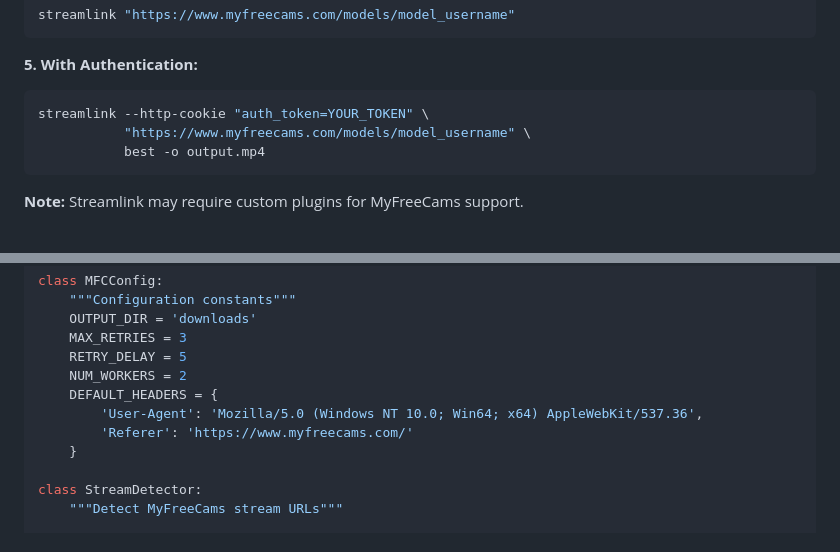
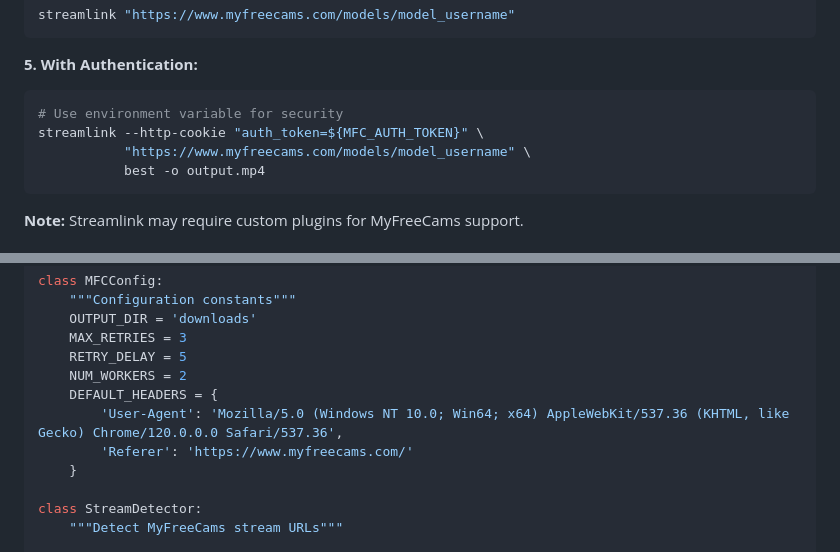
Before and after one commit to serpapps/myfreecams-downloader, a Markdown page: research/research-how-to-download-myfreecams-videos.md, 2 parts joined by grey strips. GitHub-like rendering.

Commit message:
Fix security issues: use env vars for tokens and complete User-Agent string
Co-authored-by: devinschumacher <45643901+devinschumacher@users.noreply.github.com>

````diff
--- a/research/research-how-to-download-myfreecams-videos.md
+++ b/research/research-how-to-download-myfreecams-videos.md
@@ -532,7 +532,8 @@ streamlink "https://www.myfreecams.com/models/model_username"
 
 **5. With Authentication:**
 ```bash
-streamlink --http-cookie "auth_token=YOUR_TOKEN" \
+# Use environment variable for security
+streamlink --http-cookie "auth_token=${MFC_AUTH_TOKEN}" \
            "https://www.myfreecams.com/models/model_username" \
            best -o output.mp4
 ```
@@ -1352,7 +1353,7 @@ class MFCConfig:
     RETRY_DELAY = 5
     NUM_WORKERS = 2
     DEFAULT_HEADERS = {
-        'User-Agent': 'Mozilla/5.0 (Windows NT 10.0; Win64; x64) AppleWebKit/537.36',
+        'User-Agent': 'Mozilla/5.0 (Windows NT 10.0; Win64; x64) AppleWebKit/537.36 (KHTML, like Gecko) Chrome/120.0.0.0 Safari/537.36',
         'Referer': 'https://www.myfreecams.com/'
     }
 
````
